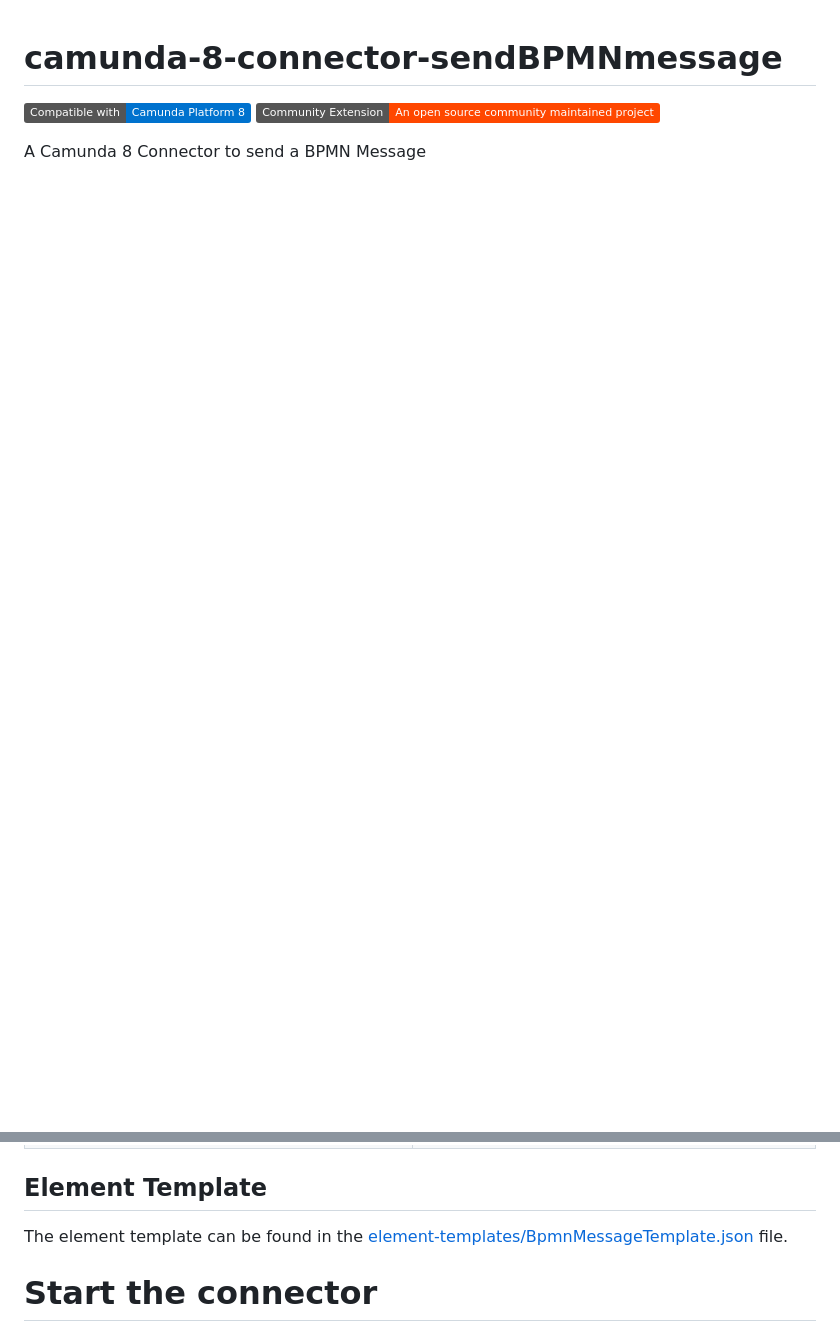
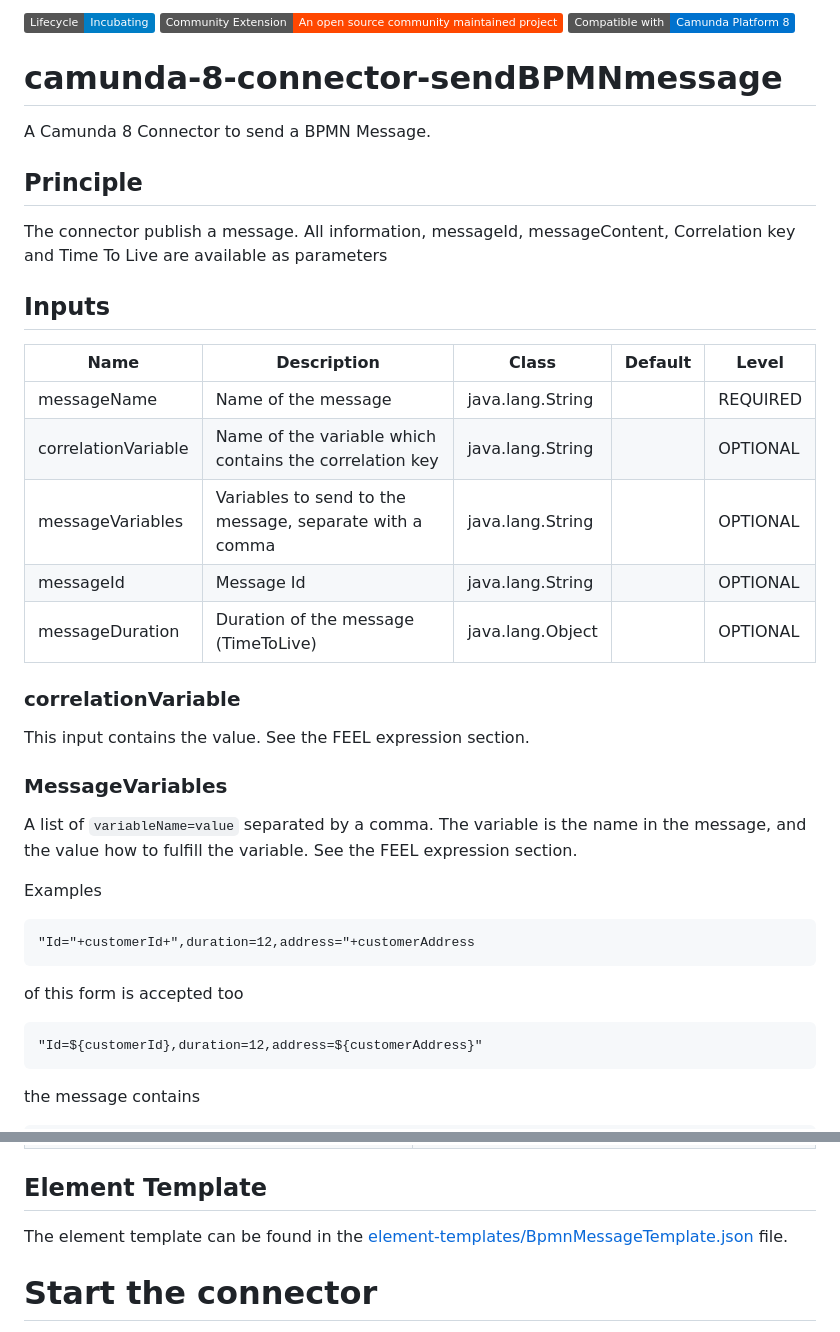
Before and after one commit to camunda-community-hub/camunda-8-connector-sendBPMNmessage, a Markdown page: README.md, 2 parts joined by grey strips. Drawn GitHub-style; badges without logos; blank space fills up the shorter version.

Commit message:
move to 8.4 intermediate value

`````diff
--- a/README.md
+++ b/README.md
@@ -1,7 +1,41 @@
+[![Community badge: Incubating](https://img.shields.io/badge/Lifecycle-Incubating-blue)](https://github.com/Camunda-Community-Hub/community/blob/main/extension-lifecycle.md#incubating-)
+[![Community extension badge](https://img.shields.io/badge/Community%20Extension-An%20open%20source%20community%20maintained%20project-FF4700)](https://github.com/camunda-community-hub/community)
+![Compatible with: Camunda Platform 8](https://img.shields.io/badge/Compatible%20with-Camunda%20Platform%208-0072Ce)
+
+
 # camunda-8-connector-sendBPMNmessage
 
+A Camunda 8 Connector to send a BPMN Message.
 
-![Compatible with: Camunda Platform 8](https://img.shields.io/badge/Compatible%20with-Camunda%20Platform%208-0072Ce)
-[![](https://img.shields.io/badge/Community%20Extension-An%20open%20source%20community%20maintained%20project-FF4700)](https://github.com/camunda-community-hub/community)
+## Principle
+The connector publish a message. All information, messageId, messageContent, Correlation key and Time To Live are available as parameters
 
-A Camunda 8 Connector to send a BPMN Message
+
+## Inputs
+| Name                | Description                                             | Class             | Default | Level      |
+|---------------------|---------------------------------------------------------|-------------------|---------|------------|
+| messageName         | Name of the message                                     | java.lang.String  |         | REQUIRED   |
+| correlationVariable | Name of the variable which contains the correlation key | java.lang.String  |         | OPTIONAL   |
+| messageVariables    | Variables to send to the message, separate with a comma | java.lang.String  |         | OPTIONAL   |
+| messageId           | Message Id                                              | java.lang.String  |         | OPTIONAL   |
+| messageDuration     | Duration of the message (TimeToLive)                    | java.lang.Object  |         | OPTIONAL   |
+
+### correlationVariable
+This input contains the value.
+See the FEEL expression section.
+
+### MessageVariables
+A list of ``variableName=value`` separated by a comma. The variable is the name in the message, and the value how to fulfill the variable.
+See the FEEL expression section.
+
+Examples
+````
+"Id="+customerId+",duration=12,address="+customerAddress
+````
+of this form is accepted too
+````
+"Id=${customerId},duration=12,address=${customerAddress}"
+````
+
+the message contains
+
@@ -96,7 +171,7 @@ These errors can be thrown by the connector:
 
 ## Element Template
 
-The element template can be found in the [element-templates/BpmnMessageTemplate.json](element-templates/BpmnMessageTemplate.json) file.
+The element template can be found in the [element-templates/BpmnMessageTemplate.json](element-templates/send-bpmn-message.json) file.
 
 
 # Start the connector
`````
Also changed, not shown: other parts of README.md (+41 -0 lines), doc/SendBpmn.png (added), 18 other files.
